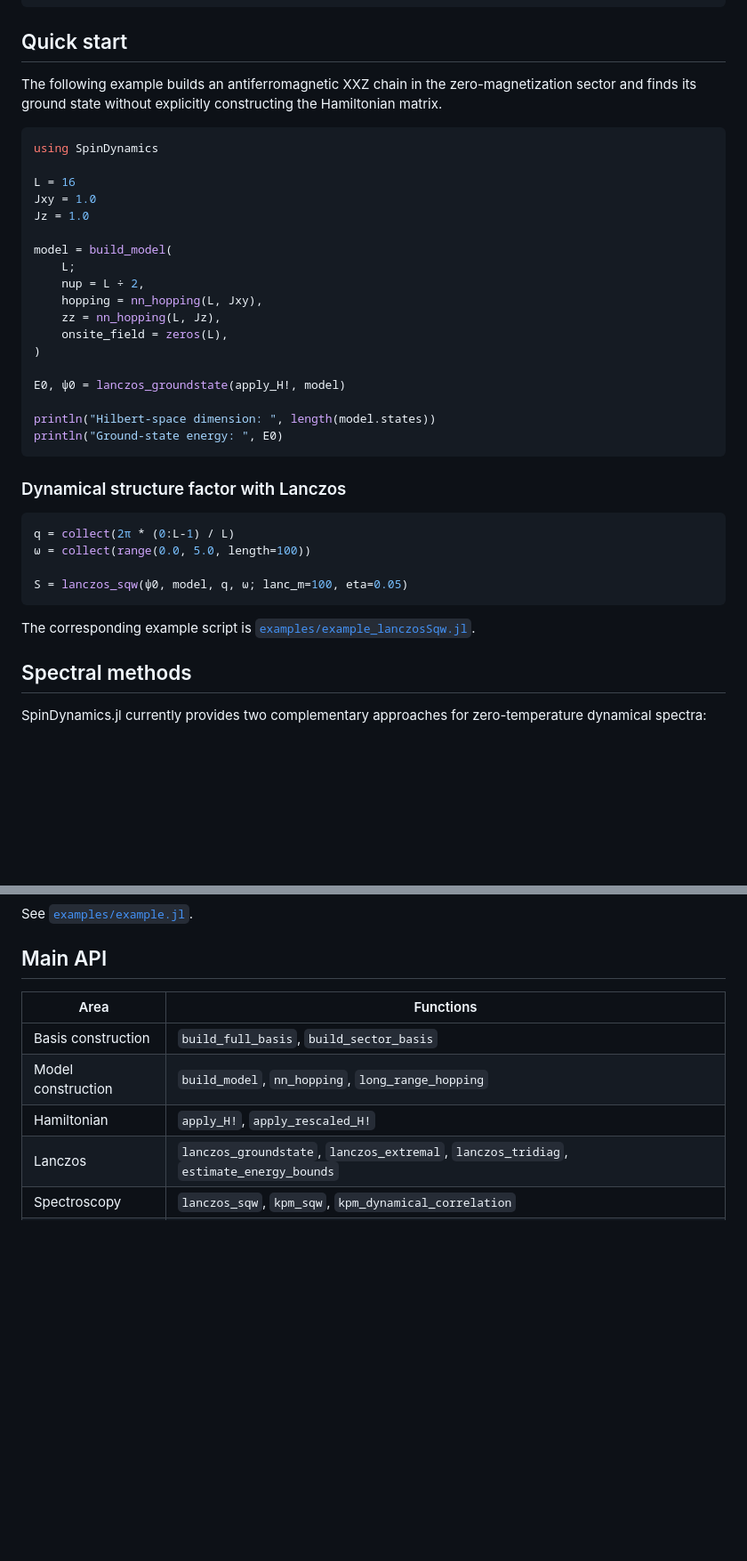
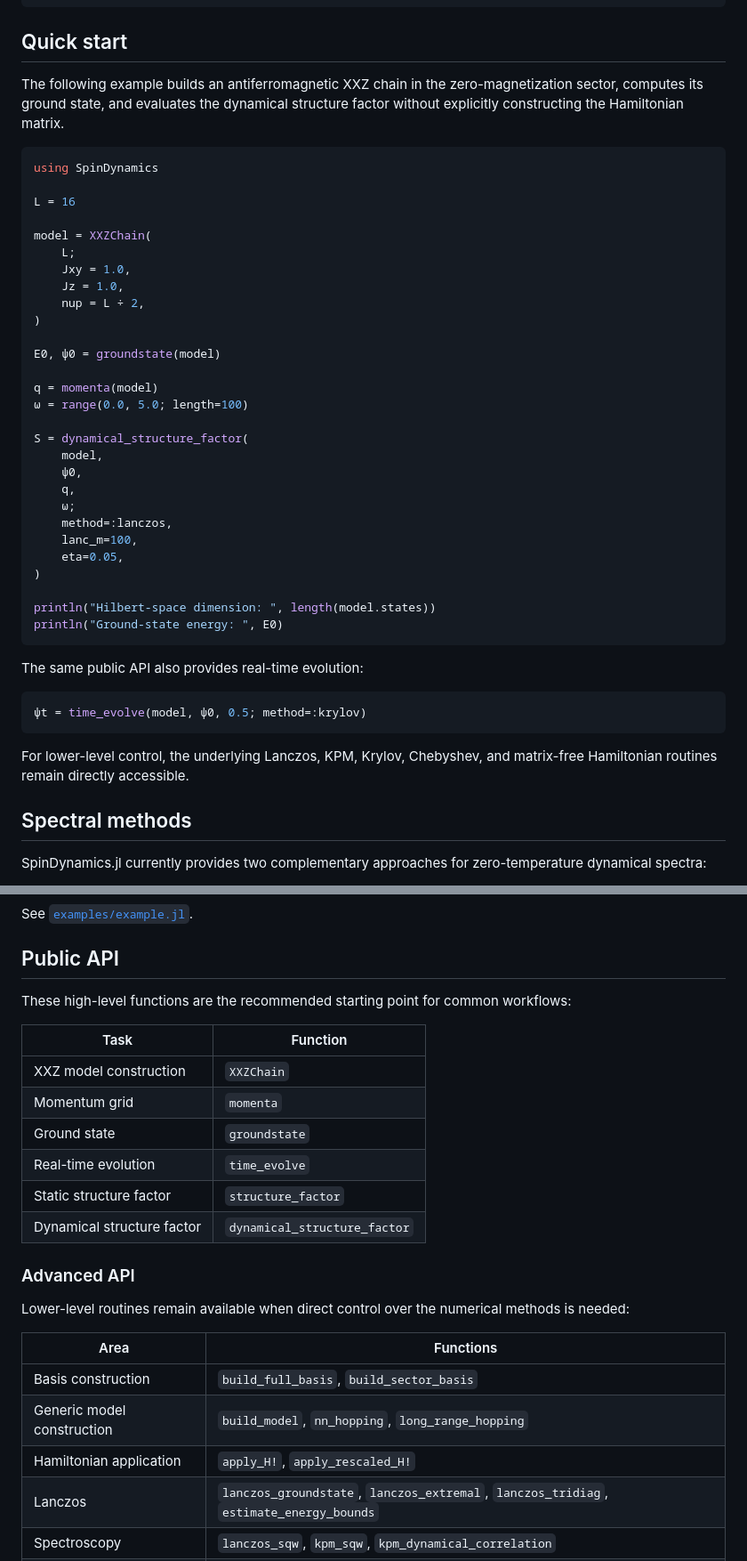
Before and after one commit to javahedi/SpinDynamics.jl, a Markdown page: README.md, 2 parts joined by grey strips. Shown at 89% size. Rendered like a GitHub page; blank space fills up the shorter version.

Commit message:
Update README for public API

````diff
--- a/README.md
+++ b/README.md
@@ -41,39 +41,46 @@ julia --project=. -e 'using Pkg; Pkg.instantiate()'
 
 ## Quick start
 
-The following example builds an antiferromagnetic XXZ chain in the zero-magnetization sector and finds its ground state without explicitly constructing the Hamiltonian matrix.
+The following example builds an antiferromagnetic XXZ chain in the zero-magnetization sector, computes its ground state, and evaluates the dynamical structure factor without explicitly constructing the Hamiltonian matrix.
 
 ```julia
 using SpinDynamics
 
 L = 16
-Jxy = 1.0
-Jz = 1.0
 
-model = build_model(
+model = XXZChain(
     L;
+    Jxy = 1.0,
+    Jz = 1.0,
     nup = L ÷ 2,
-    hopping = nn_hopping(L, Jxy),
-    zz = nn_hopping(L, Jz),
-    onsite_field = zeros(L),
 )
 
-E0, ψ0 = lanczos_groundstate(apply_H!, model)
+E0, ψ0 = groundstate(model)
+
+q = momenta(model)
+ω = range(0.0, 5.0; length=100)
+
+S = dynamical_structure_factor(
+    model,
+    ψ0,
+    q,
+    ω;
+    method=:lanczos,
+    lanc_m=100,
+    eta=0.05,
+)
 
 println("Hilbert-space dimension: ", length(model.states))
 println("Ground-state energy: ", E0)
 ```
 
-### Dynamical structure factor with Lanczos
+The same public API also provides real-time evolution:
 
 ```julia
-q = collect(2π * (0:L-1) / L)
-ω = collect(range(0.0, 5.0, length=100))
-
-S = lanczos_sqw(ψ0, model, q, ω; lanc_m=100, eta=0.05)
+ψt = time_evolve(model, ψ0, 0.5; method=:krylov)
 ```
 
-The corresponding example script is [`examples/example_lanczosSqw.jl`](examples/example_lanczosSqw.jl).
+For lower-level control, the underlying Lanczos, KPM, Krylov, Chebyshev, and matrix-free Hamiltonian routines remain directly accessible.
 
 ## Spectral methods
 
@@ -102,13 +109,28 @@ Real-time evolution is available through both Chebyshev expansion and Krylov pro
 
 See [`examples/example.jl`](examples/example.jl).
 
-## Main API
+## Public API
+
+These high-level functions are the recommended starting point for common workflows:
+
+| Task | Function |
+| --- | --- |
+| XXZ model construction | `XXZChain` |
+| Momentum grid | `momenta` |
+| Ground state | `groundstate` |
+| Real-time evolution | `time_evolve` |
+| Static structure factor | `structure_factor` |
+| Dynamical structure factor | `dynamical_structure_factor` |
+
+### Advanced API
+
+Lower-level routines remain available when direct control over the numerical methods is needed:
 
 | Area | Functions |
 | --- | --- |
 | Basis construction | `build_full_basis`, `build_sector_basis` |
-| Model construction | `build_model`, `nn_hopping`, `long_range_hopping` |
-| Hamiltonian | `apply_H!`, `apply_rescaled_H!` |
+| Generic model construction | `build_model`, `nn_hopping`, `long_range_hopping` |
+| Hamiltonian application | `apply_H!`, `apply_rescaled_H!` |
 | Lanczos | `lanczos_groundstate`, `lanczos_extremal`, `lanczos_tridiag`, `estimate_energy_bounds` |
 | Spectroscopy | `lanczos_sqw`, `kpm_sqw`, `kpm_dynamical_correlation` |
 | Time evolution | `chebyshev_time_evolve`, `krylov_time_evolve`, `krylov_time_evolve!` |
````
Also changed, not shown: other parts of README.md (+2 -2 lines).
